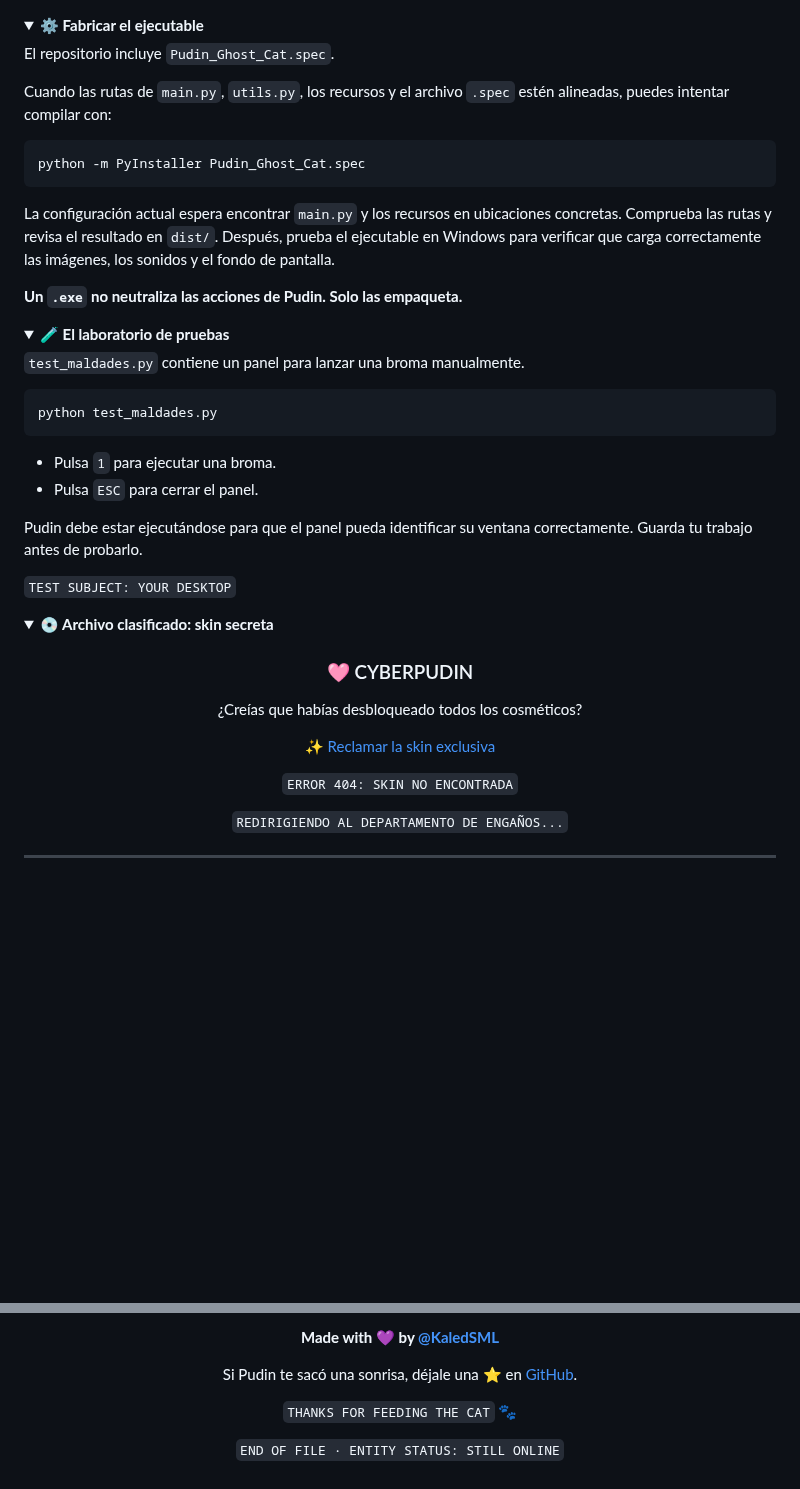
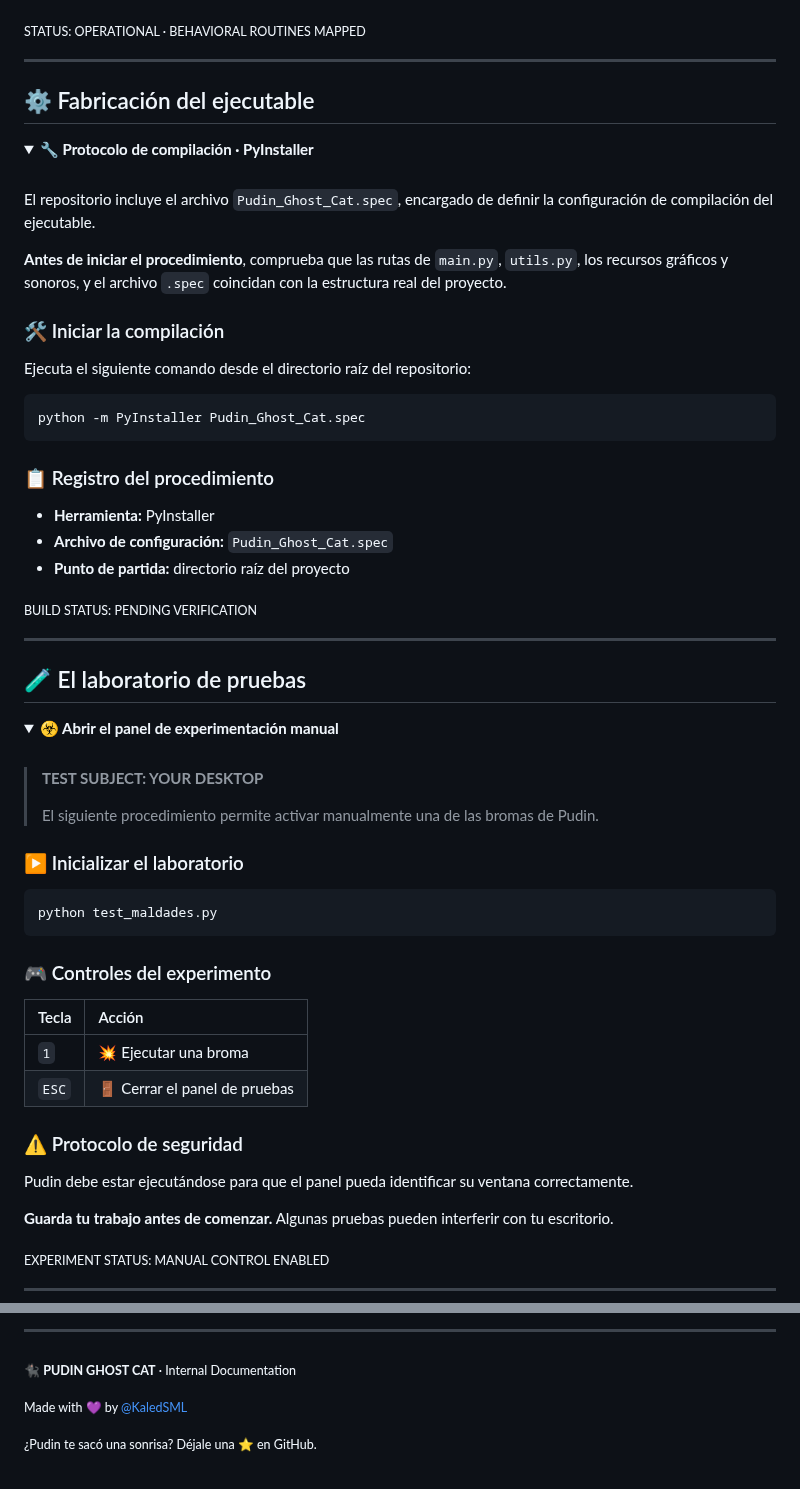
Before and after one commit to KaledSML/Pudin-Ghost-Cat-RPA, a Markdown page: README.md, 2 parts joined by grey strips. GitHub-like rendering; folded sections open; blank space fills up the shorter version.

````diff
--- a/README.md
+++ b/README.md
@@ -164,59 +186,74 @@ stateDiagram-v2
     Sit --> Idle: Reanudar
 ```
 
+<sub>STATUS: OPERATIONAL · BEHAVIORAL ROUTINES MAPPED</sub>
+
 </details>
 
+---
+
+## ⚙️ Fabricación del ejecutable
+
 <details>
-<summary><strong>⚙️ Fabricar el ejecutable</strong></summary>
+<summary><strong>🔧 Protocolo de compilación · PyInstaller</strong></summary>
 
-El repositorio incluye `Pudin_Ghost_Cat.spec`.
+<br>
 
-Cuando las rutas de `main.py`, `utils.py`, los recursos y el archivo `.spec` estén alineadas, puedes intentar compilar con:
+El repositorio incluye el archivo `Pudin_Ghost_Cat.spec`, encargado de definir la configuración de compilación del ejecutable.
+
+**Antes de iniciar el procedimiento**, comprueba que las rutas de `main.py`, `utils.py`, los recursos gráficos y sonoros, y el archivo `.spec` coincidan con la estructura real del proyecto.
+
+### 🛠️ Iniciar la compilación
+
+Ejecuta el siguiente comando desde el directorio raíz del repositorio:
 
 ```bash
 python -m PyInstaller Pudin_Ghost_Cat.spec
 ```
 
-La configuración actual espera encontrar `main.py` y los recursos en ubicaciones concretas. Comprueba las rutas y revisa el resultado en `dist/`. Después, prueba el ejecutable en Windows para verificar que carga correctamente las imágenes, los sonidos y el fondo de pantalla.
+### 📋 Registro del procedimiento
 
-**Un `.exe` no neutraliza las acciones de Pudin. Solo las empaqueta.**
+- **Herramienta:** PyInstaller
+- **Archivo de configuración:** `Pudin_Ghost_Cat.spec`
+- **Punto de partida:** directorio raíz del proyecto
+
+<sub>BUILD STATUS: PENDING VERIFICATION</sub>
 
 </details>
 
+---
+
+## 🧪 El laboratorio de pruebas
+
 <details>
-<summary><strong>🧪 El laboratorio de pruebas</strong></summary>
+<summary><strong>☣️ Abrir el panel de experimentación manual</strong></summary>
 
-`test_maldades.py` contiene un panel para lanzar una broma manualmente.
+<br>
+
+> **TEST SUBJECT: YOUR DESKTOP**
+>
+> El siguiente procedimiento permite activar manualmente una de las bromas de Pudin.
+
+### ▶️ Inicializar el laboratorio
 
 ```bash
 python test_maldades.py
 ```
 
-- Pulsa `1` para ejecutar una broma.
-- Pulsa `ESC` para cerrar el panel.
+### 🎮 Controles del experimento
 
-Pudin debe estar ejecutándose para que el panel pueda identificar su ventana correctamente. Guarda tu trabajo antes de probarlo.
+| Tecla | Acción |
+|:--|:--|
+| `1` | 💥 Ejecutar una broma |
+| `ESC` | 🚪 Cerrar el panel de pruebas |
 
-`TEST SUBJECT: YOUR DESKTOP`
+### ⚠️ Protocolo de seguridad
 
-</details>
+Pudin debe estar ejecutándose para que el panel pueda identificar su ventana correctamente.
 
-<details>
-<summary><strong>💿 Archivo clasificado: skin secreta</strong></summary>
+**Guarda tu trabajo antes de comenzar.** Algunas pruebas pueden interferir con tu escritorio.
 
-<div align="center">
-
-### 🩷 CYBERPUDIN
-
-¿Creías que habías desbloqueado todos los cosméticos?
-
-[✨ Reclamar la skin exclusiva](https://www.youtube.com/watch?v=dQw4w9WgXcQ)
-
-`ERROR 404: SKIN NO ENCONTRADA`
-
-`REDIRIGIENDO AL DEPARTAMENTO DE ENGAÑOS...`
-
-</div>
+<sub>EXPERIMENT STATUS: MANUAL CONTROL ENABLED</sub>
 
 </details>
 
@@ -226,10 +262,8 @@ Pudin debe estar ejecutándose para que el panel pueda identificar su ventana co
 
-**Made with 💜 by [@KaledSML](https://github.com/KaledSML)**
+---
 
-Si Pudin te sacó una sonrisa, déjale una ⭐ en [GitHub](https://github.com/KaledSML/Pudin-Ghost-Cat-RPA).
+<sub>🐈‍⬛ **PUDIN GHOST CAT** · Internal Documentation</sub>
 
-`THANKS FOR FEEDING THE CAT` 🐾
+<sub>Made with 💜 by [@KaledSML](https://github.com/KaledSML)</sub>
 
-`END OF FILE · ENTITY STATUS: STILL ONLINE`
-
-</div>
+<sub>¿Pudin te sacó una sonrisa? Déjale una ⭐ en GitHub.</sub>
````
Also changed, not shown: other parts of README.md (+38 -17 lines).
